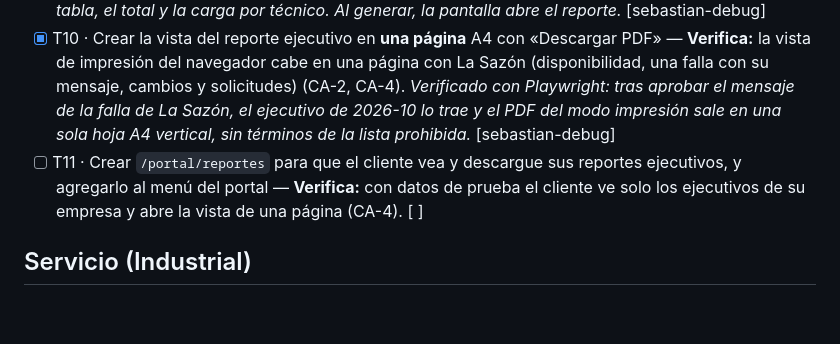
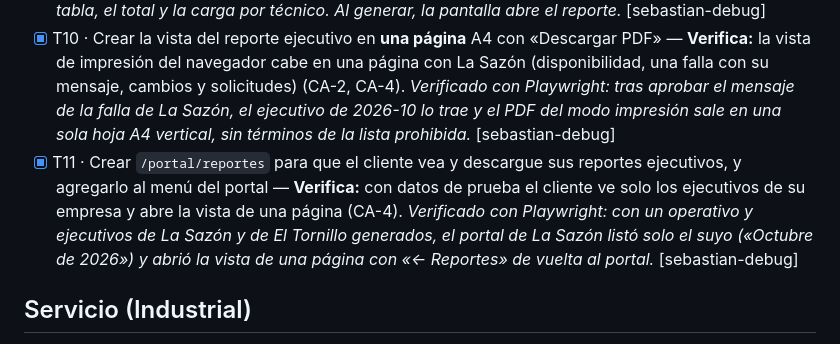
Before and after one commit to ngcddev/CloudOps, a Markdown page: specs/013-reportes/tasks.md, the part around the change. Rendered like a GitHub page; blank space fills up the shorter version.

Commit message:
docs(013): marcar T11 con su verificación

```diff
--- a/specs/013-reportes/tasks.md
+++ b/specs/013-reportes/tasks.md
@@ -43,7 +43,7 @@ Decisiones de esta lista:
 - [x] T08 · Crear `/agencia/reportes`: formulario para generar (tipo, cliente, mes) y lista de reportes, y activar «Reportes» en el menú — **Verifica:** con datos de prueba se genera un operativo y un ejecutivo de La Sazón y aparecen en la lista. *Verificado en el navegador con datos de prueba: desde el menú se generó un operativo y un ejecutivo de La Sazón de 2026-10 y los dos aparecieron en la lista.* [sebastian-debug]
 - [x] T09 · Crear la vista del reporte operativo: tabla por cliente con el mes anterior al lado y el total, y botón «Descargar PDF» — **Verifica:** la vista de impresión del navegador muestra la tabla en A4, en blanco y negro, sin menús (CA-1, CA-4). *Verificado con Playwright en modo impresión: el menú, el aviso y los botones desaparecen y el PDF sale en una hoja A4 apaisada, en blanco y negro, con la tabla, el total y la carga por técnico. Al generar, la pantalla abre el reporte.* [sebastian-debug]
 - [x] T10 · Crear la vista del reporte ejecutivo en **una página** A4 con «Descargar PDF» — **Verifica:** la vista de impresión del navegador cabe en una página con La Sazón (disponibilidad, una falla con su mensaje, cambios y solicitudes) (CA-2, CA-4). *Verificado con Playwright: tras aprobar el mensaje de la falla de La Sazón, el ejecutivo de 2026-10 lo trae y el PDF del modo impresión sale en una sola hoja A4 vertical, sin términos de la lista prohibida.* [sebastian-debug]
-- [ ] T11 · Crear `/portal/reportes` para que el cliente vea y descargue sus reportes ejecutivos, y agregarlo al menú del portal — **Verifica:** con datos de prueba el cliente ve solo los ejecutivos de su empresa y abre la vista de una página (CA-4). [ ]
+- [x] T11 · Crear `/portal/reportes` para que el cliente vea y descargue sus reportes ejecutivos, y agregarlo al menú del portal — **Verifica:** con datos de prueba el cliente ve solo los ejecutivos de su empresa y abre la vista de una página (CA-4). *Verificado con Playwright: con un operativo y ejecutivos de La Sazón y de El Tornillo generados, el portal de La Sazón listó solo el suyo («Octubre de 2026») y abrió la vista de una página con «← Reportes» de vuelta al portal.* [sebastian-debug]
 
 ## Servicio (Industrial)
 
```
